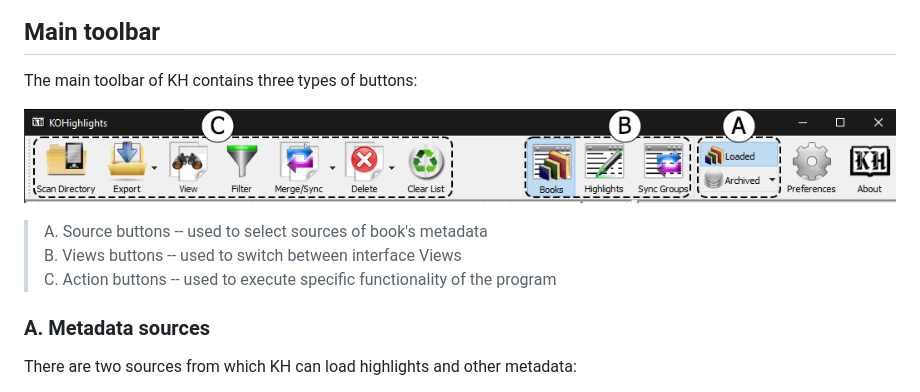
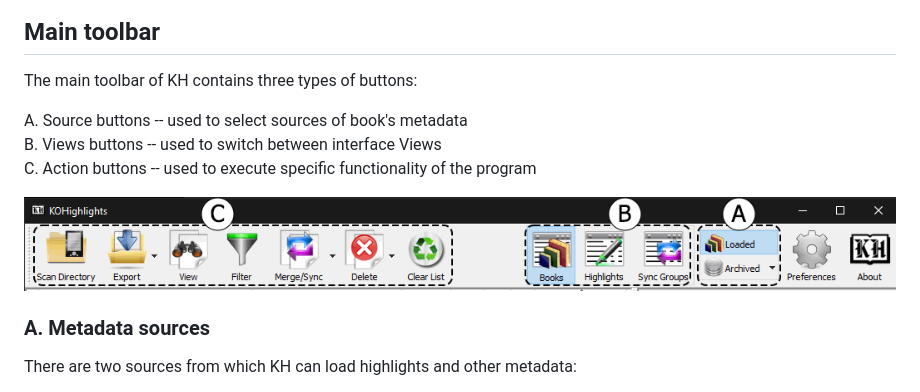
Before and after one commit to noembryo/KoHighlights, a Markdown page: docs/index.md, the part around the change. GitHub-like rendering.

Commit message:
User guide

```diff
--- a/docs/index.md
+++ b/docs/index.md
@@ -66,12 +66,11 @@ This Tooltip is shown when you hover your mouse over the corresponding control.
 
 The main toolbar of KH contains three types of buttons:
 
+A. Source buttons -- used to select sources of book's metadata
+B. Views buttons -- used to switch between interface Views
+C. Action buttons -- used to execute specific functionality of the program
+
 ![1]
-
-> A. Source buttons -- used to select sources of book's metadata
-> B. Views buttons -- used to switch between interface Views
-> C. Action buttons -- used to execute specific functionality of the program
-
 
 
 ### A. Metadata sources
```
